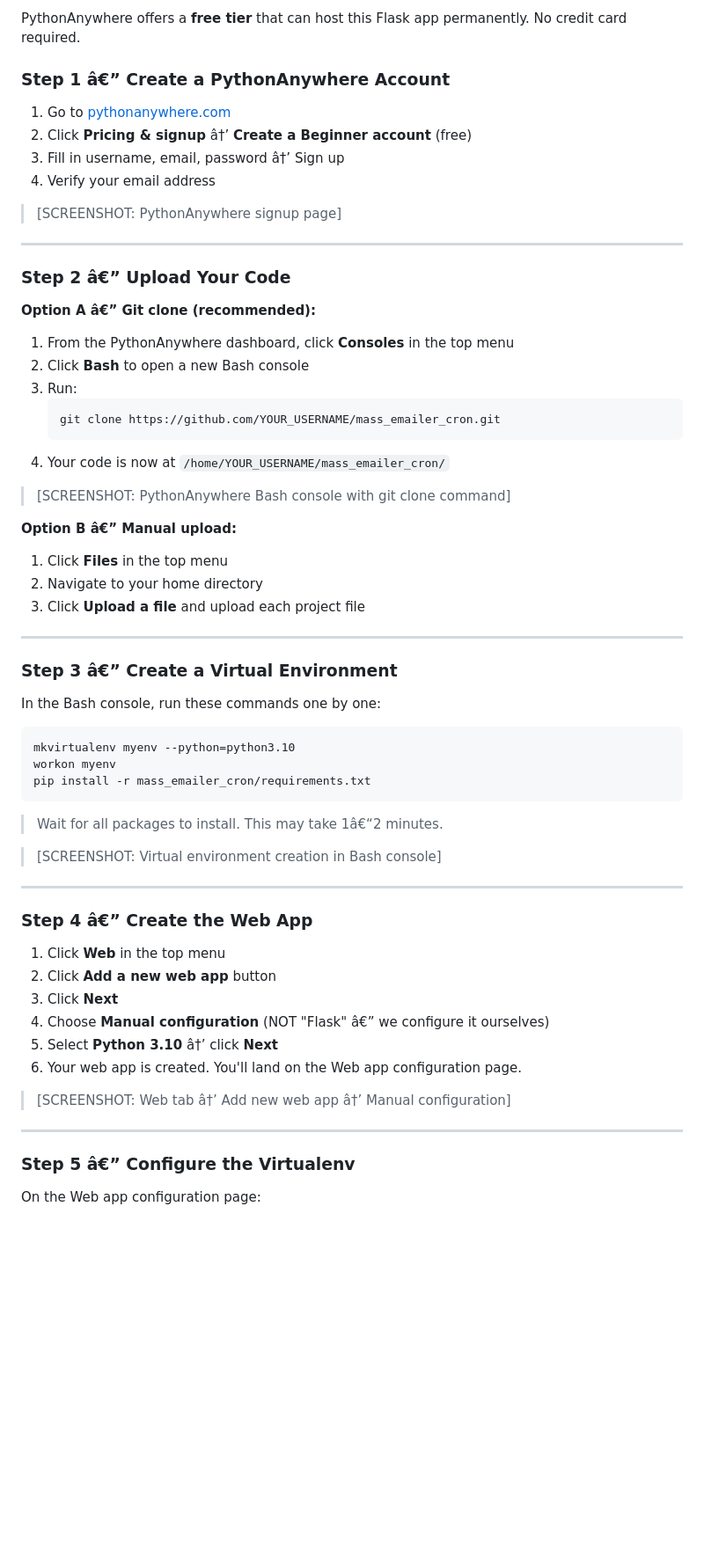
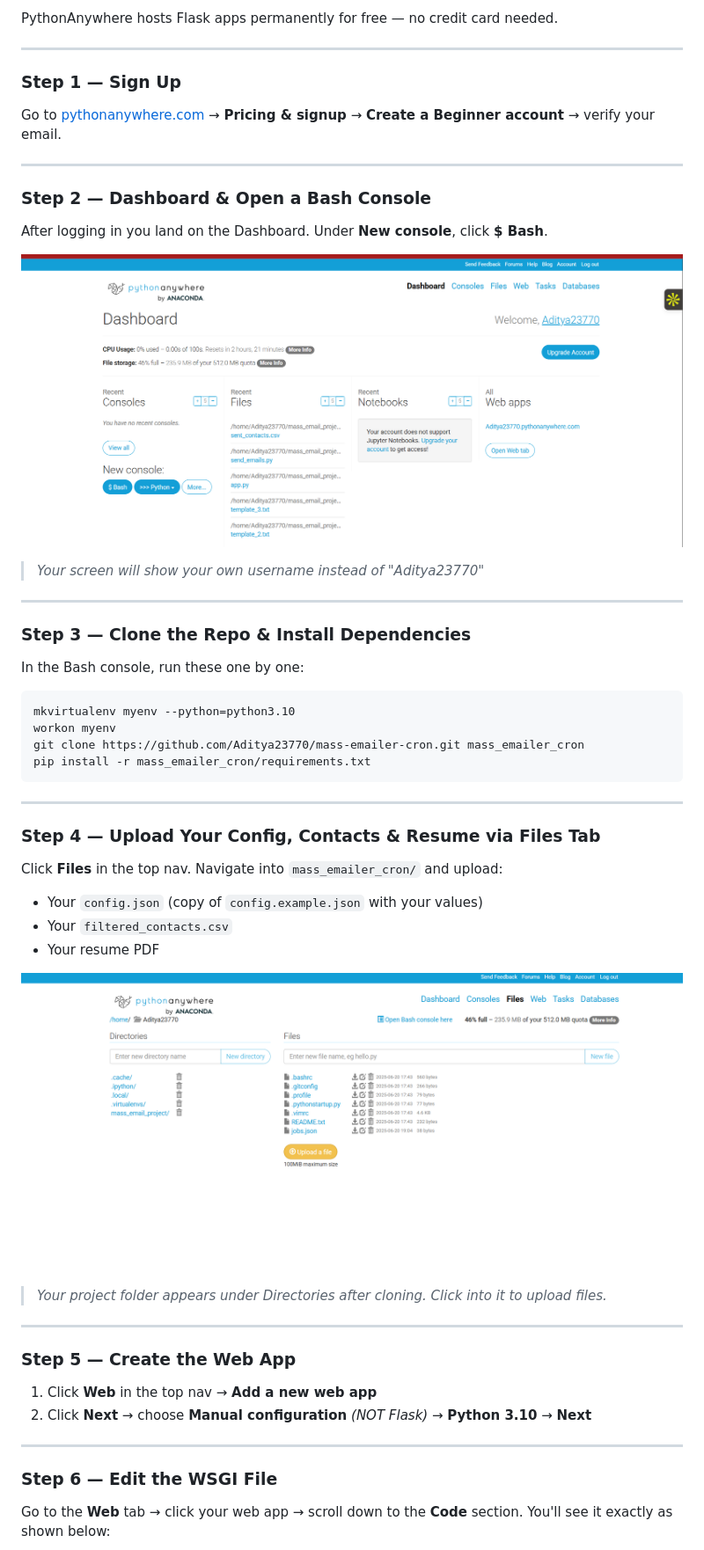
Before and after one commit to Aditya23770/mass-emailer-cron, a Markdown page: README.md, the part around the change printed below. Shown: that part at 88% size. Rendered like a GitHub page; pictures changed too: screenshots/01_dashboard.png (added), screenshots/02_files.png (added); blank space fills up the shorter version.

Commit message:
[Readme] Updated Readme file for easy navigation

````diff
--- a/README.md
+++ b/README.md
@@ -168,69 +127,56 @@ Your contacts CSV needs three columns: `Name`, `Email`, `Company`.
 
-PythonAnywhere offers a **free tier** that can host this Flask app permanently. No credit card required.
-
-### Step 1 â€” Create a PythonAnywhere Account
-
-1. Go to [pythonanywhere.com](https://www.pythonanywhere.com)
-2. Click **Pricing & signup** â†’ **Create a Beginner account** (free)
-3. Fill in username, email, password â†’ Sign up
-4. Verify your email address
-
-> [SCREENSHOT: PythonAnywhere signup page]
+PythonAnywhere hosts Flask apps permanently for free — no credit card needed.
 
 ---
 
-### Step 2 â€” Upload Your Code
+### Step 1 — Sign Up
 
-**Option A â€” Git clone (recommended):**
-
-1. From the PythonAnywhere dashboard, click **Consoles** in the top menu
-2. Click **Bash** to open a new Bash console
-3. Run:
-   ```bash
-   git clone https://github.com/YOUR_USERNAME/mass_emailer_cron.git
-   ```
-4. Your code is now at `/home/YOUR_USERNAME/mass_emailer_cron/`
-
-> [SCREENSHOT: PythonAnywhere Bash console with git clone command]
-
-**Option B â€” Manual upload:**
-
-1. Click **Files** in the top menu
-2. Navigate to your home directory
-3. Click **Upload a file** and upload each project file
+Go to [pythonanywhere.com](https://www.pythonanywhere.com) → **Pricing & signup** → **Create a Beginner account** → verify your email.
 
 ---
 
-### Step 3 â€” Create a Virtual Environment
+### Step 2 — Dashboard & Open a Bash Console
 
-In the Bash console, run these commands one by one:
+After logging in you land on the Dashboard. Under **New console**, click **$ Bash**.
+
+![PythonAnywhere Dashboard](screenshots/01_dashboard.png)
+> *Your screen will show your own username instead of "Aditya23770"*
+
+---
+
+### Step 3 — Clone the Repo & Install Dependencies
+
+In the Bash console, run these one by one:
 
 ```bash
 mkvirtualenv myenv --python=python3.10
 workon myenv
+git clone https://github.com/Aditya23770/mass-emailer-cron.git mass_emailer_cron
 pip install -r mass_emailer_cron/requirements.txt
 ```
 
-> Wait for all packages to install. This may take 1â€“2 minutes.
+---
 
-> [SCREENSHOT: Virtual environment creation in Bash console]
+### Step 4 — Upload Your Config, Contacts & Resume via Files Tab
+
+Click **Files** in the top nav. Navigate into `mass_emailer_cron/` and upload:
+- Your `config.json` (copy of `config.example.json` with your values)
+- Your `filtered_contacts.csv`
+- Your resume PDF
+
+![PythonAnywhere Files Tab](screenshots/02_files.png)
+> *Your project folder appears under Directories after cloning. Click into it to upload files.*
 
 ---
 
-### Step 4 â€” Create the Web App
+### Step 5 — Create the Web App
 
-1. Click **Web** in the top menu
-2. Click **Add a new web app** button
-3. Click **Next**
-4. Choose **Manual configuration** (NOT "Flask" â€” we configure it ourselves)
-5. Select **Python 3.10** â†’ click **Next**
-6. Your web app is created. You'll land on the Web app configuration page.
-
-> [SCREENSHOT: Web tab â†’ Add new web app â†’ Manual configuration]
+1. Click **Web** in the top nav → **Add a new web app**
+2. Click **Next** → choose **Manual configuration** *(NOT Flask)* → **Python 3.10** → **Next**
 
 ---
 
-### Step 5 â€” Configure the Virtualenv
+### Step 6 — Edit the WSGI File
 
-On the Web app configuration page:
+Go to the **Web** tab → click your web app → scroll down to the **Code** section. You'll see it exactly as shown below:
 
````
Also changed, not shown: other parts of README.md (+103 -171 lines), screenshots/03_wsgi_config.png (added), screenshots/04_log_files.png (added).
